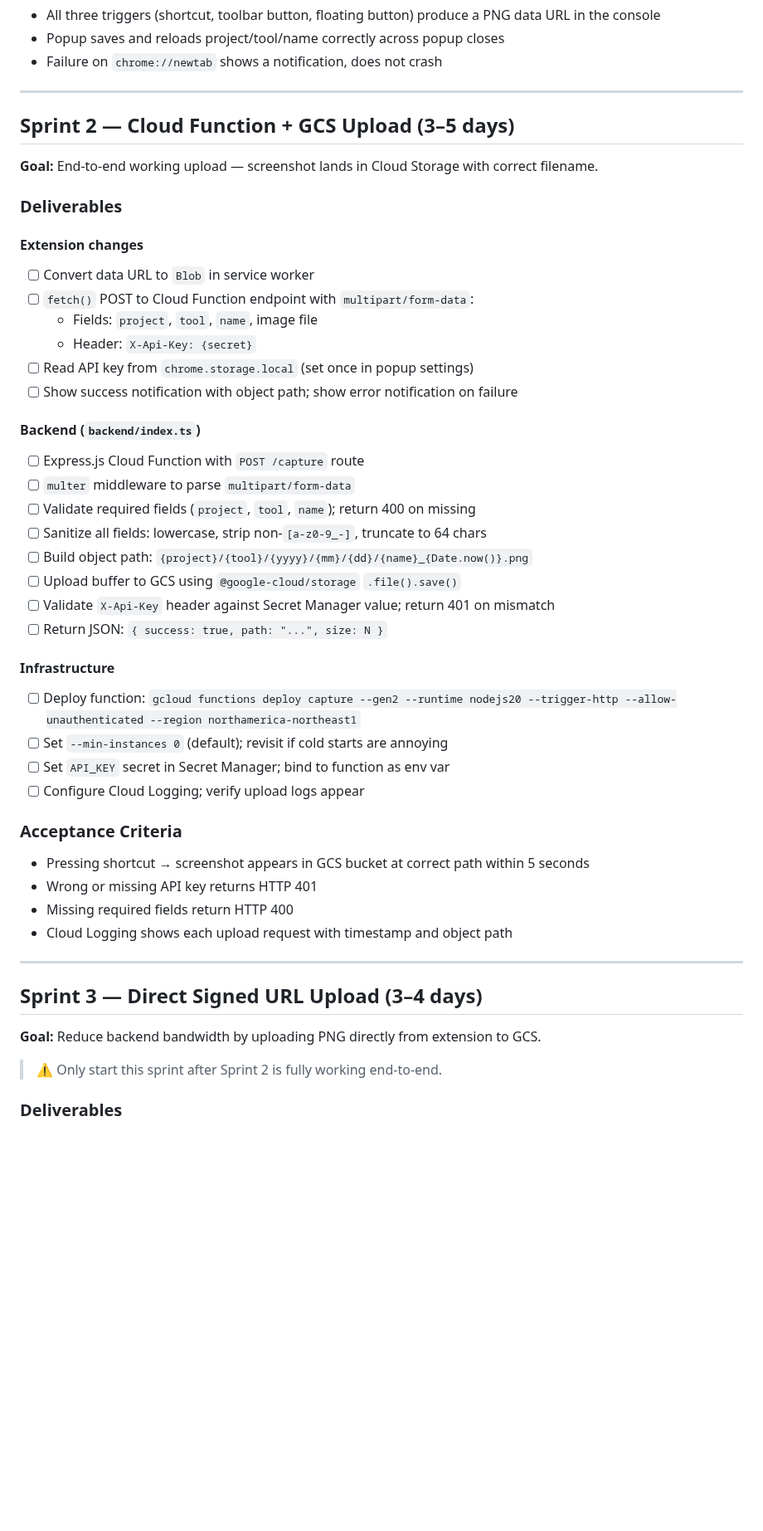
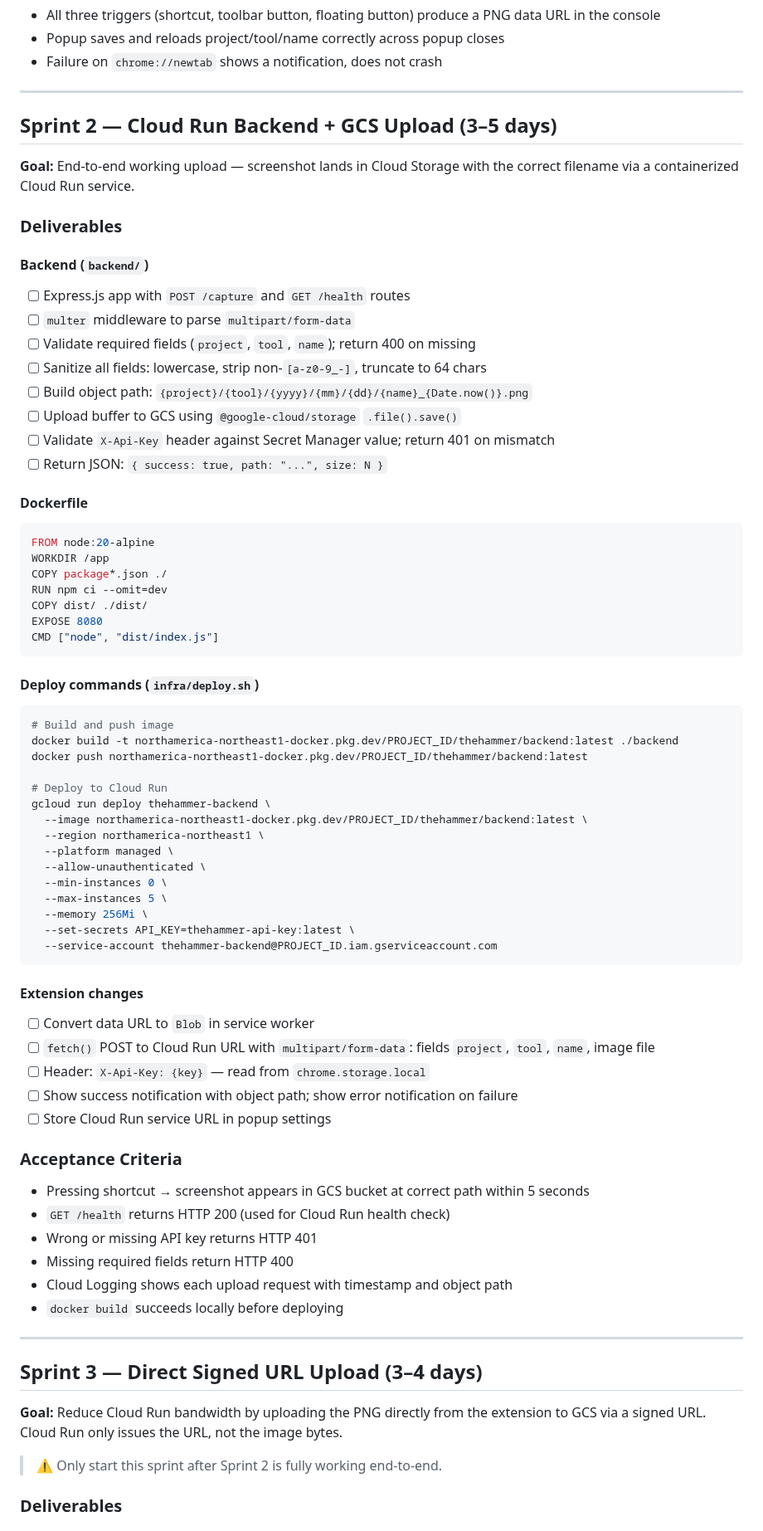
Before and after one commit to Khuzaima-AI-2112/theHammer, a Markdown page: sprintplan.md, the part around one of its changes. Shown at 83% size. GitHub-like rendering; blank space fills up the shorter version.

Commit message:
Switch backend from Cloud Functions to Cloud Run

````diff
--- a/sprintplan.md
+++ b/sprintplan.md
@@ -75,22 +78,14 @@
 
 ---
 
-## Sprint 2 — Cloud Function + GCS Upload (3–5 days)
+## Sprint 2 — Cloud Run Backend + GCS Upload (3–5 days)
 
-**Goal:** End-to-end working upload — screenshot lands in Cloud Storage with correct filename.
+**Goal:** End-to-end working upload — screenshot lands in Cloud Storage with the correct filename via a containerized Cloud Run service.
 
 ### Deliverables
 
-#### Extension changes
-- [ ] Convert data URL to `Blob` in service worker
-- [ ] `fetch()` POST to Cloud Function endpoint with `multipart/form-data`:
-  - Fields: `project`, `tool`, `name`, image file
-  - Header: `X-Api-Key: {secret}`
-- [ ] Read API key from `chrome.storage.local` (set once in popup settings)
-- [ ] Show success notification with object path; show error notification on failure
-
-#### Backend (`backend/index.ts`)
-- [ ] Express.js Cloud Function with `POST /capture` route
+#### Backend (`backend/`)
+- [ ] Express.js app with `POST /capture` and `GET /health` routes
 - [ ] `multer` middleware to parse `multipart/form-data`
 - [ ] Validate required fields (`project`, `tool`, `name`); return 400 on missing
 - [ ] Sanitize all fields: lowercase, strip non-`[a-z0-9_-]`, truncate to 64 chars
@@ -99,24 +94,59 @@
 - [ ] Validate `X-Api-Key` header against Secret Manager value; return 401 on mismatch
 - [ ] Return JSON: `{ success: true, path: "...", size: N }`
 
-#### Infrastructure
-- [ ] Deploy function: `gcloud functions deploy capture --gen2 --runtime nodejs20 --trigger-http --allow-unauthenticated --region northamerica-northeast1`
-- [ ] Set `--min-instances 0` (default); revisit if cold starts are annoying
-- [ ] Set `API_KEY` secret in Secret Manager; bind to function as env var
-- [ ] Configure Cloud Logging; verify upload logs appear
+#### Dockerfile
+
+```dockerfile
+FROM node:20-alpine
+WORKDIR /app
+COPY package*.json ./
+RUN npm ci --omit=dev
+COPY dist/ ./dist/
+EXPOSE 8080
+CMD ["node", "dist/index.js"]
+```
+
+#### Deploy commands (`infra/deploy.sh`)
+
+```bash
+# Build and push image
+docker build -t northamerica-northeast1-docker.pkg.dev/PROJECT_ID/thehammer/backend:latest ./backend
+docker push northamerica-northeast1-docker.pkg.dev/PROJECT_ID/thehammer/backend:latest
+
+# Deploy to Cloud Run
+gcloud run deploy thehammer-backend \
+  --image northamerica-northeast1-docker.pkg.dev/PROJECT_ID/thehammer/backend:latest \
+  --region northamerica-northeast1 \
+  --platform managed \
+  --allow-unauthenticated \
+  --min-instances 0 \
+  --max-instances 5 \
+  --memory 256Mi \
+  --set-secrets API_KEY=thehammer-api-key:latest \
+  --service-account thehammer-backend@PROJECT_ID.iam.gserviceaccount.com
+```
+
+#### Extension changes
+- [ ] Convert data URL to `Blob` in service worker
+- [ ] `fetch()` POST to Cloud Run URL with `multipart/form-data`: fields `project`, `tool`, `name`, image file
+- [ ] Header: `X-Api-Key: {key}` — read from `chrome.storage.local`
+- [ ] Show success notification with object path; show error notification on failure
+- [ ] Store Cloud Run service URL in popup settings
 
 ### Acceptance Criteria
 
 - Pressing shortcut → screenshot appears in GCS bucket at correct path within 5 seconds
+- `GET /health` returns HTTP 200 (used for Cloud Run health check)
 - Wrong or missing API key returns HTTP 401
 - Missing required fields return HTTP 400
 - Cloud Logging shows each upload request with timestamp and object path
+- `docker build` succeeds locally before deploying
 
 ---
 
 ## Sprint 3 — Direct Signed URL Upload (3–4 days)
 
-**Goal:** Reduce backend bandwidth by uploading PNG directly from extension to GCS.
+**Goal:** Reduce Cloud Run bandwidth by uploading the PNG directly from the extension to GCS via a signed URL. Cloud Run only issues the URL, not the image bytes.
 
 > ⚠️ Only start this sprint after Sprint 2 is fully working end-to-end.
 
````
Also changed, not shown: other parts of sprintplan.md (+59 -40 lines), projectplan.md (+39 -14 lines).
